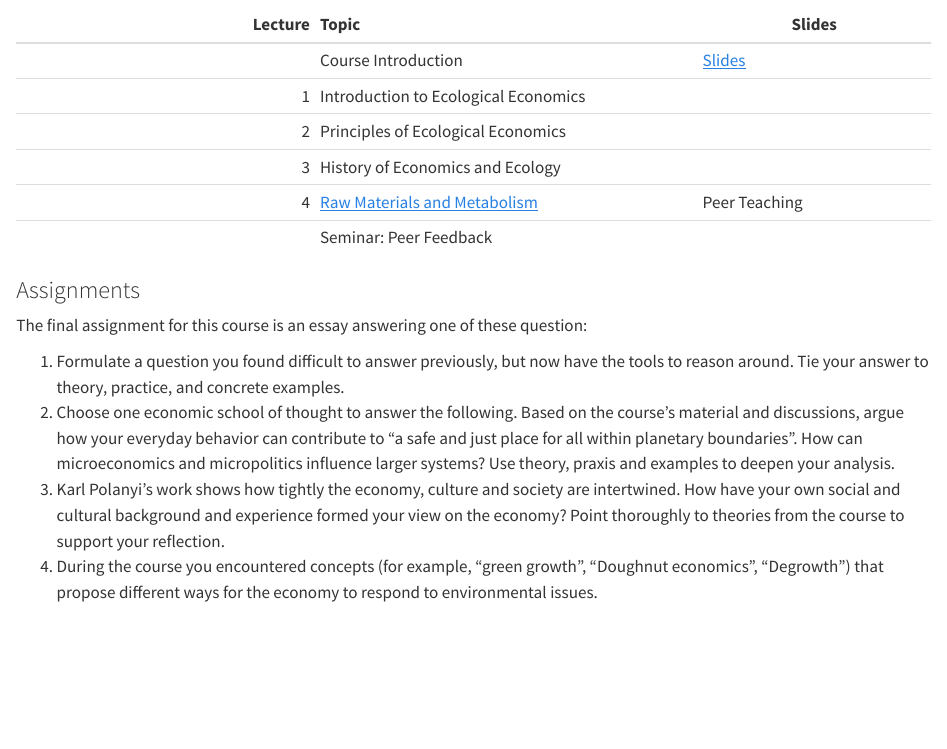
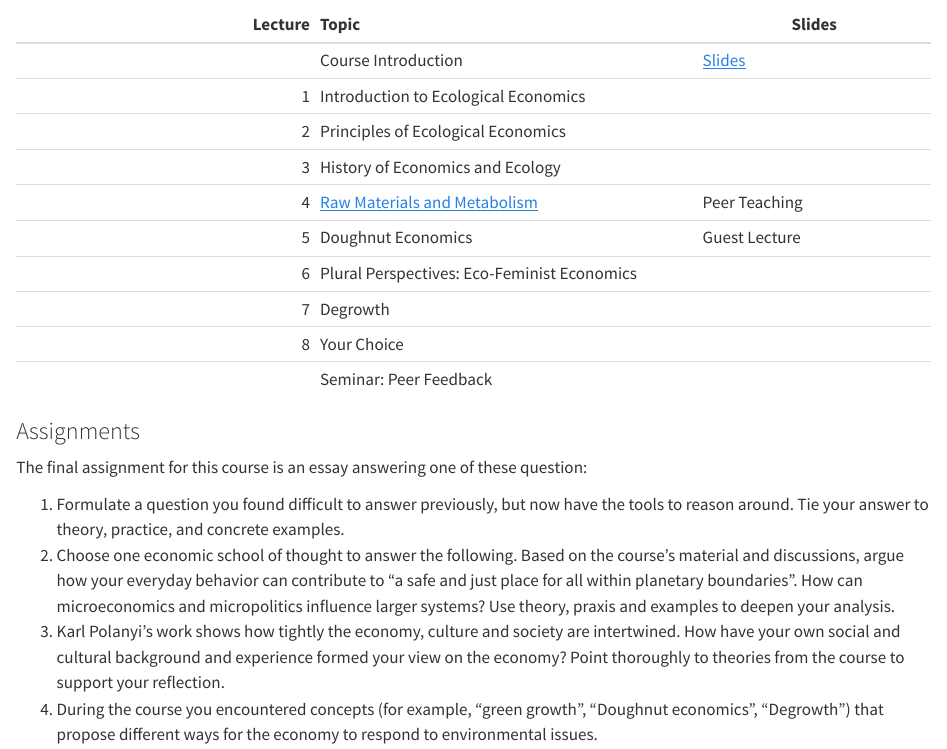
Before and after one commit to pjkreutzer/heka22, a Quarto document (index.qmd): the page in a window 1100 px wide, from 310 px down. Rendered offline with R 4.5, knitr and Pandoc in place of Quarto, with nearby package versions.

Commit message:
Restore lectures 5-8 in schedule table, keep them out of book TOC
Co-Authored-By: Claude Opus 4.6 <noreply@anthropic.com>

```diff
--- a/index.qmd
+++ b/index.qmd
@@ -21,6 +21,10 @@ This is the companion website for HEKA22 Ecological Economics at Lund University
 |2| Principles of Ecological Economics||
 |3| History of Economics and Ecology||
 |4| [Raw Materials and Metabolism](lectures/lecture-4.html)|Peer Teaching|
+|5| Doughnut Economics|Guest Lecture|
+|6| Plural Perspectives: Eco-Feminist Economics||
+|7| Degrowth||
+|8| Your Choice ||
 || Seminar: Peer Feedback||
 
 ### Assignments
```
Also changed, not shown: docs/search.json, 1 other file.
